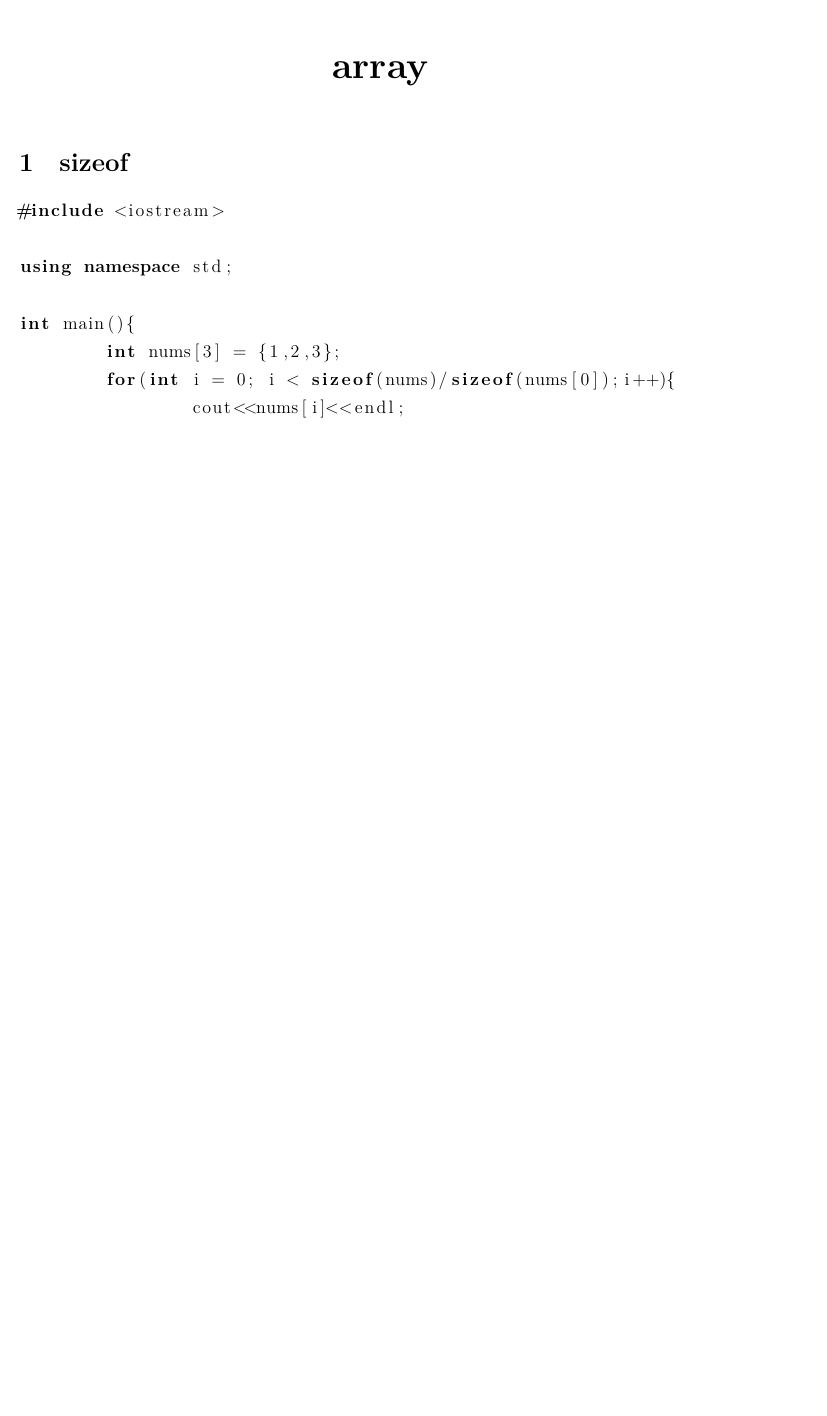
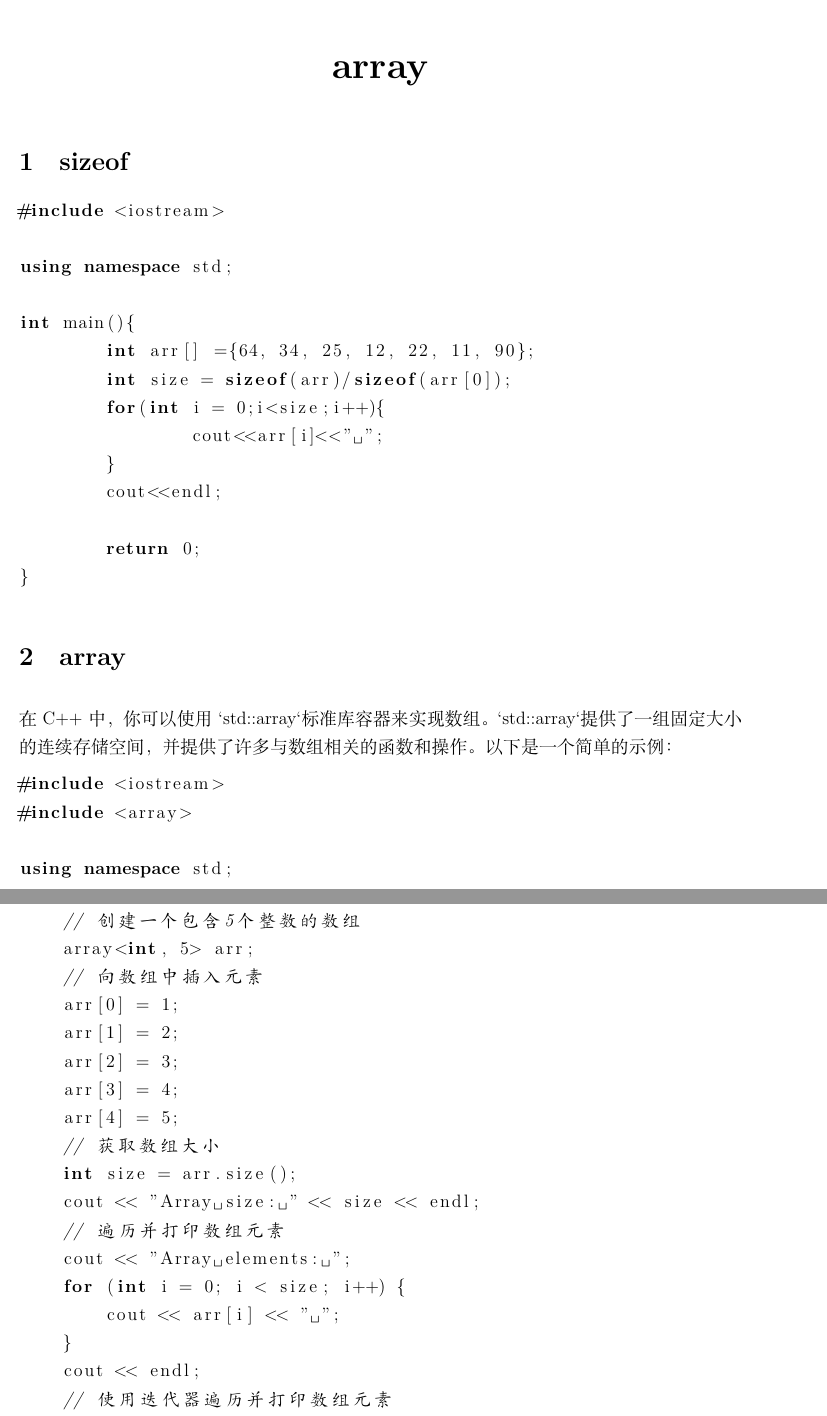
Before and after one commit to shuwenhe/cpp, a LaTeX book (tex/cpp.tex): part of page 15 of 35 before the commit and two parts of pages 16 and 17 of 37 after it, the two joined at a grey line, cut so that both start at the same text, the shorter picture padded with empty space. Compiled offline with XeLaTeX; an older LaTeX class or package is replaced by its successor.

Commit message:
feat: sizeof

```diff
--- a/tex/cpp.tex
+++ b/tex/cpp.tex
@@ -415,10 +415,43 @@ int main(){
 using namespace std;
 
 int main(){
-	int nums[3] = {1,2,3};
-	for(int i = 0; i < sizeof(nums)/sizeof(nums[0]);i++){
-		cout<<nums[i]<<endl;
+	int arr[] ={64, 34, 25, 12, 22, 11, 90};
+	int size = sizeof(arr)/sizeof(arr[0]);
+	for(int i = 0;i<size;i++){
+		cout<<arr[i]<<" ";
 	}
+	cout<<endl;
+
 	return 0;
 }
 \end{lstlisting}
+
+\section{array}
+在C++中，你可以使用`std::array`标准库容器来实现数组。`std::array`提供了一组固定大小的连续存储空间，并提供了许多与数组相关的函数和操作。以下是一个简单的示例：
+
+\begin{lstlisting}[language=C++]
+#include <iostream>
+#include <array>
+
+using namespace std;
+
+int main() {
+    // 创建一个包含5个整数的数组
+    array<int, 5> arr;
+    // 向数组中插入元素
+    arr[0] = 1;
+    arr[1] = 2;
+    arr[2] = 3;
+    arr[3] = 4;
+    arr[4] = 5;
+    // 获取数组大小
+    int size = arr.size();
+    cout << "Array size: " << size << endl;
+    // 遍历并打印数组元素
+    cout << "Array elements: ";
+    for (int i = 0; i < size; i++) {
+        cout << arr[i] << " ";
+    }
+    cout << endl;
+    // 使用迭代器遍历并打印数组元素
+    cout << "Array elements (using iterator): ";
```
Also changed, not shown: code/array/array.cpp (+6 -3 lines), tex/cpp.pdf, tex/cpp.tex (14 more changed lines), 6 other files.
